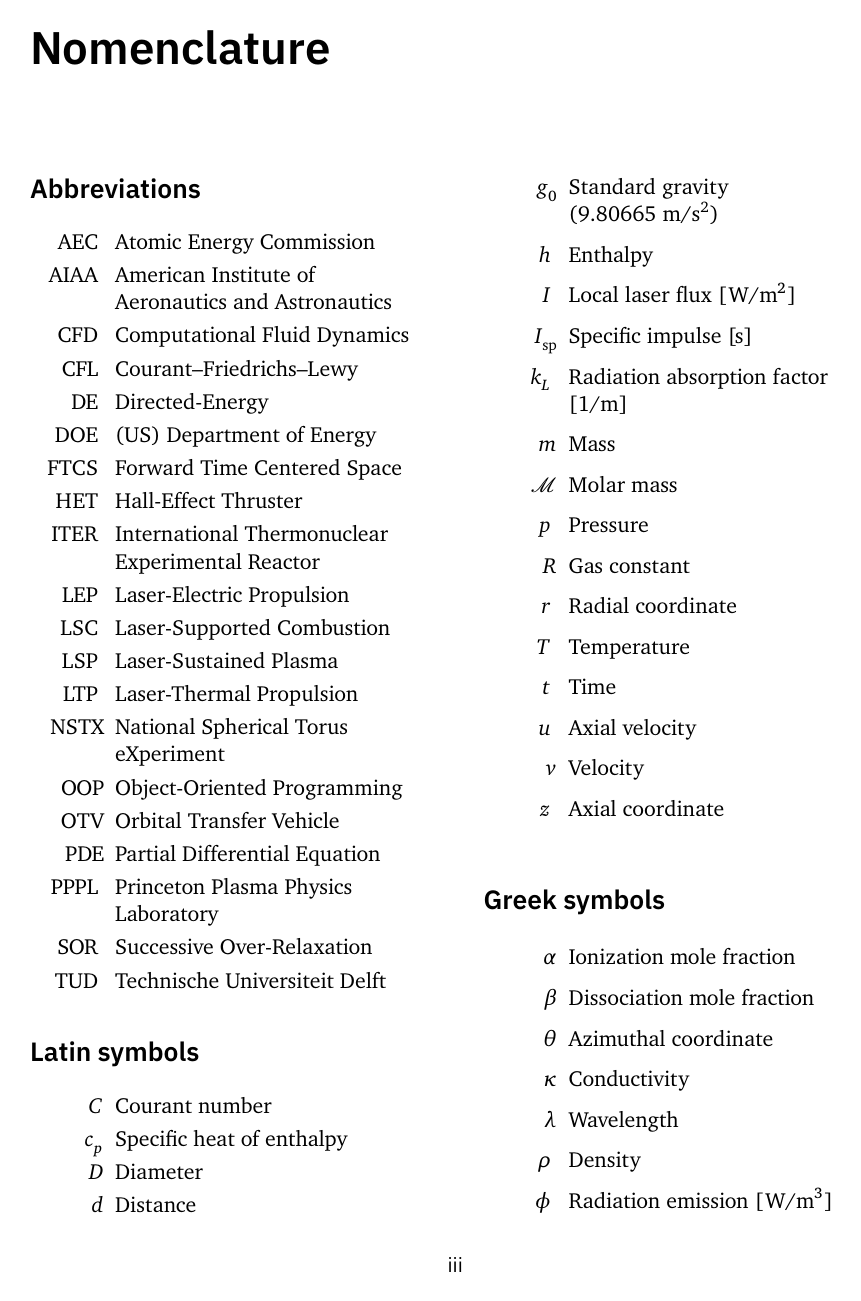
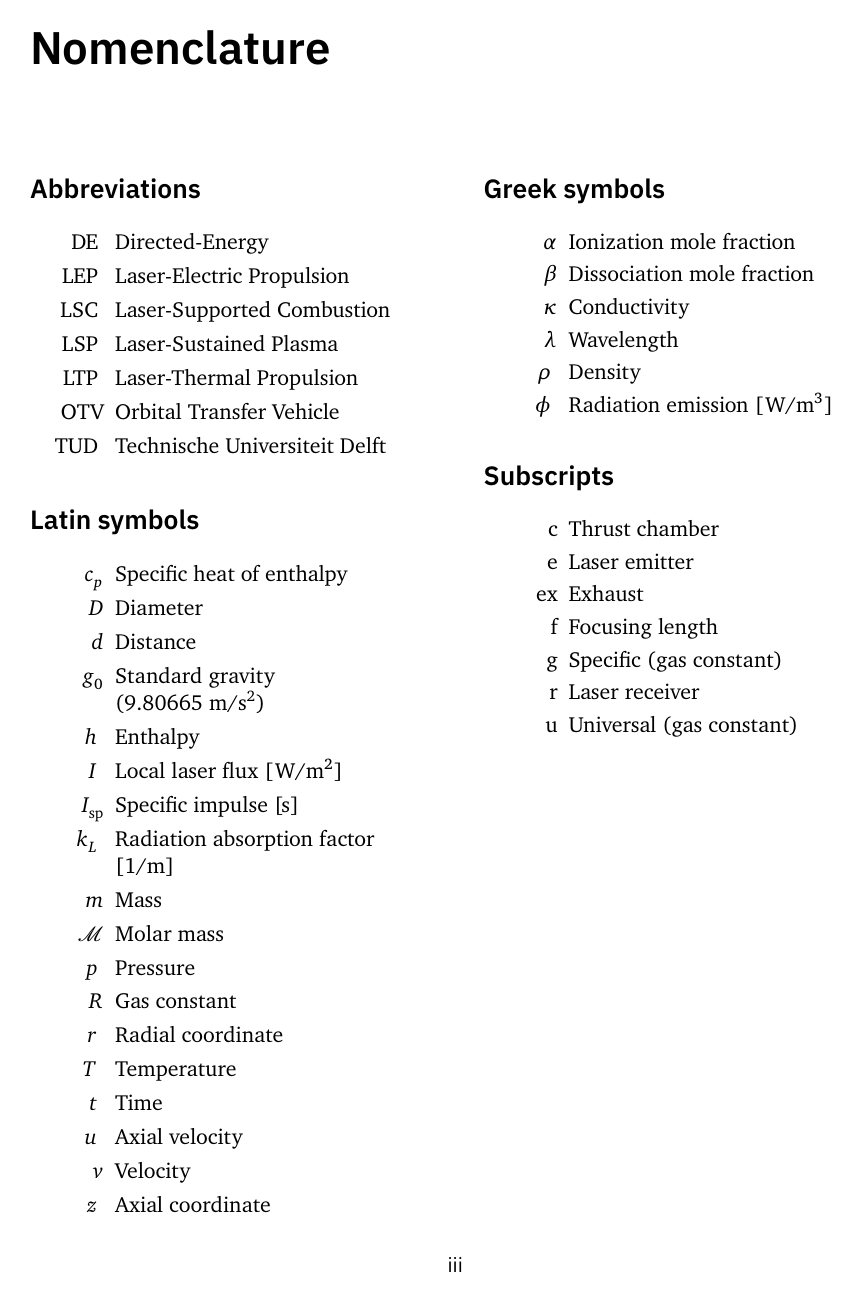
Before and after one commit to eeduplay/MScThesis, a LaTeX thesis (report/main.tex, which reads report/chapters/0_1_nomenclature.tex): page 4 of 7. Compiled offline with XeLaTeX; a missing font is replaced by an installed copy or a similar font.

Commit message:
lotsa stuff

```diff
--- a/report/chapters/0_1_nomenclature.tex
+++ b/report/chapters/0_1_nomenclature.tex
@@ -25,31 +25,17 @@
     \section*{Abbreviations}
 
     \begin{nomlist}
-        \item[AEC   ] Atomic Energy Commission
-        \item[AIAA  ] American Institute of Aeronautics and Astronautics
-        \item[CFD   ] Computational Fluid Dynamics
-        \item[CFL   ] Courant--Friedrichs--Lewy
         \item[DE    ] Directed-Energy
-        \item[DOE   ] (US) Department of Energy
-        \item[FTCS  ] Forward Time Centered Space
-        \item[HET   ] Hall-Effect Thruster
-        \item[ITER  ] International Thermonuclear Experimental Reactor
         \item[LEP   ] Laser-Electric Propulsion
         \item[LSC   ] Laser-Supported Combustion
         \item[LSP   ] Laser-Sustained Plasma
         \item[LTP   ] Laser-Thermal Propulsion
-        \item[NSTX] National Spherical Torus eXperiment
-        \item[OOP] Object-Oriented Programming
         \item[OTV]  Orbital Transfer Vehicle
-        \item[PDE] Partial Differential Equation
-        \item[PPPL  ] Princeton Plasma Physics Laboratory
-        \item[SOR   ] Successive Over-Relaxation
         \item[TUD   ] Technische Universiteit Delft
     \end{nomlist}
 
     \section*{Latin symbols}
     \begin{nomlist}
-        \item[$C$]             Courant number
         \item[$c_p$]           Specific heat of enthalpy
         \item[$D$]             Diameter
         \item[$d$]             Distance
@@ -74,7 +60,6 @@
     \begin{nomlist}
         \item[$\alpha$]    Ionization mole fraction
         \item[$\beta$]     Dissociation mole fraction
-        \item[$\theta$]    Azimuthal coordinate
         \item[$\kappa$]    Conductivity
         \item[$\lambda$]   Wavelength
         \item[$\rho$  ]    Density
```
Also changed, not shown: code/IdealThrust.py (added, +16 -0 lines), code/constants.py (added, +10 -0 lines), code/saha.py (added, +8 -0 lines), report/chapters/1_intro.tex (added, +5 -0 lines), report/main.tex (+2 -1 lines), report/chapters/0_1_nomenclature.tex (2 more changed lines), 2 other files.
